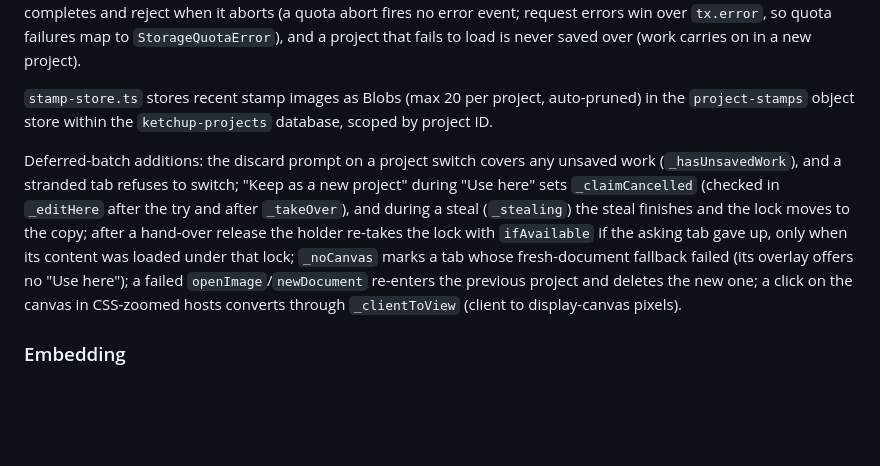
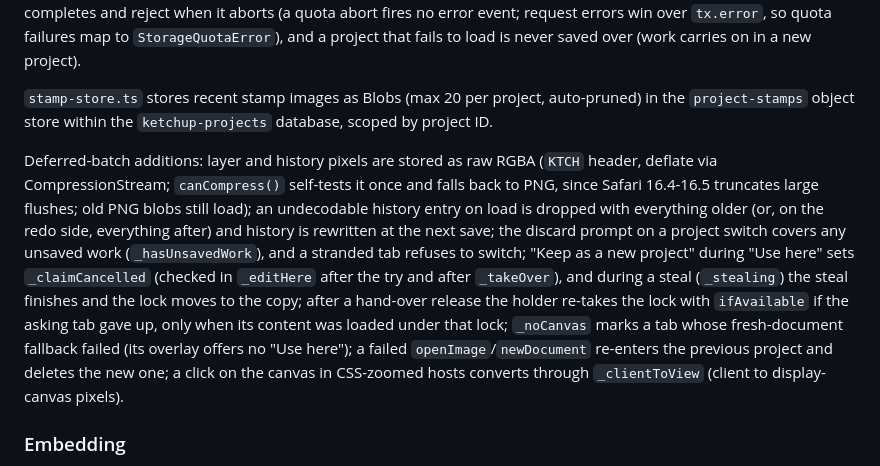
Before and after one commit to egeozcan/ketchup, a Markdown page: CLAUDE.md, the part around the change. GitHub-like rendering; blank space fills up the shorter version.

Commit message:
CLAUDE.md: raw layer format

```diff
--- a/CLAUDE.md
+++ b/CLAUDE.md
@@ -50,7 +50,7 @@ The standalone app edits a project in one tab at a time: `_enterProject` takes a
 
 `stamp-store.ts` stores recent stamp images as Blobs (max 20 per project, auto-pruned) in the `project-stamps` object store within the `ketchup-projects` database, scoped by project ID.
 
-Deferred-batch additions: the discard prompt on a project switch covers any unsaved work (`_hasUnsavedWork`), and a stranded tab refuses to switch; "Keep as a new project" during "Use here" sets `_claimCancelled` (checked in `_editHere` after the try and after `_takeOver`), and during a steal (`_stealing`) the steal finishes and the lock moves to the copy; after a hand-over release the holder re-takes the lock with `ifAvailable` if the asking tab gave up, only when its content was loaded under that lock; `_noCanvas` marks a tab whose fresh-document fallback failed (its overlay offers no "Use here"); a failed `openImage`/`newDocument` re-enters the previous project and deletes the new one; a click on the canvas in CSS-zoomed hosts converts through `_clientToView` (client to display-canvas pixels).
+Deferred-batch additions: layer and history pixels are stored as raw RGBA (`KTCH` header, deflate via CompressionStream; `canCompress()` self-tests it once and falls back to PNG, since Safari 16.4-16.5 truncates large flushes; old PNG blobs still load); an undecodable history entry on load is dropped with everything older (or, on the redo side, everything after) and history is rewritten at the next save; the discard prompt on a project switch covers any unsaved work (`_hasUnsavedWork`), and a stranded tab refuses to switch; "Keep as a new project" during "Use here" sets `_claimCancelled` (checked in `_editHere` after the try and after `_takeOver`), and during a steal (`_stealing`) the steal finishes and the lock moves to the copy; after a hand-over release the holder re-takes the lock with `ifAvailable` if the asking tab gave up, only when its content was loaded under that lock; `_noCanvas` marks a tab whose fresh-document fallback failed (its overlay offers no "Use here"); a failed `openImage`/`newDocument` re-enters the previous project and deletes the new one; a click on the canvas in CSS-zoomed hosts converts through `_clientToView` (client to display-canvas pixels).
 
 ### Embedding
 
```
